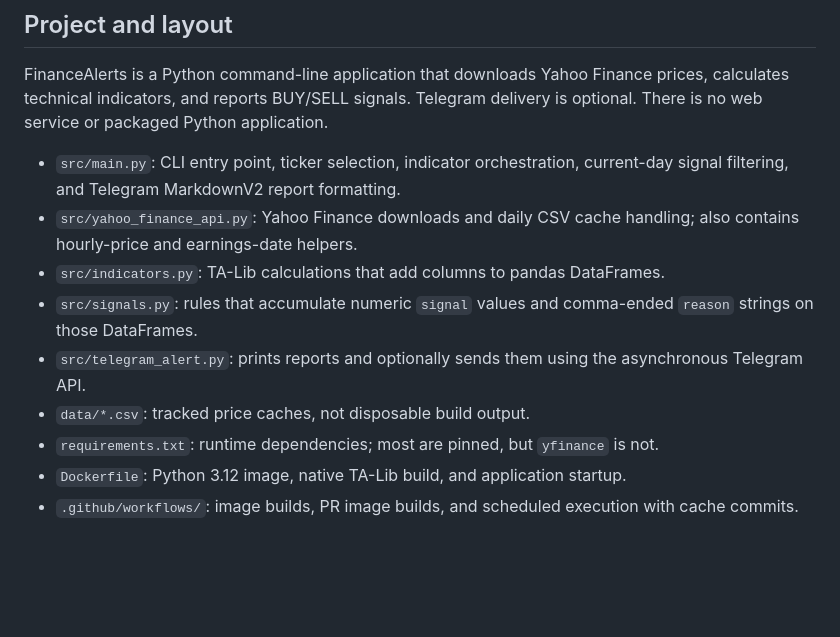
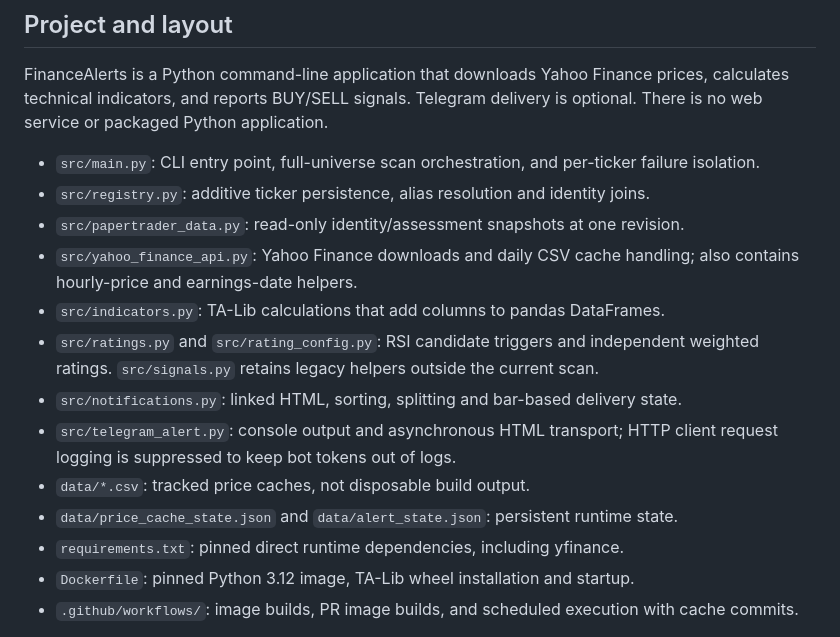
Before and after one commit to Stell0/financealerts, a Markdown page: AGENTS.md, the part around the change. Drawn GitHub-style; blank space fills up the shorter version.

Commit message:
docs: align agent guide with RSI integration
Describe the current modules, pinned dependencies and HTML transport so
future changes follow the implemented integration contracts.

Documentation-only follow-up; the implementation passed 32 offline tests
and Docker CI before this guide correction.

Assisted-by: Codex:GPT-6

```diff
--- a/AGENTS.md
+++ b/AGENTS.md
@@ -6,18 +6,22 @@ FinanceAlerts is a Python command-line application that downloads Yahoo Finance
 prices, calculates technical indicators, and reports BUY/SELL signals. Telegram
 delivery is optional. There is no web service or packaged Python application.
 
-- `src/main.py`: CLI entry point, ticker selection, indicator orchestration,
-  current-day signal filtering, and Telegram MarkdownV2 report formatting.
+- `src/main.py`: CLI entry point, full-universe scan orchestration, and per-ticker
+  failure isolation.
+- `src/registry.py`: additive ticker persistence, alias resolution and identity joins.
+- `src/papertrader_data.py`: read-only identity/assessment snapshots at one revision.
 - `src/yahoo_finance_api.py`: Yahoo Finance downloads and daily CSV cache handling;
   also contains hourly-price and earnings-date helpers.
 - `src/indicators.py`: TA-Lib calculations that add columns to pandas DataFrames.
-- `src/signals.py`: rules that accumulate numeric `signal` values and comma-ended
-  `reason` strings on those DataFrames.
-- `src/telegram_alert.py`: prints reports and optionally sends them using the
-  asynchronous Telegram API.
+- `src/ratings.py` and `src/rating_config.py`: RSI candidate triggers and independent
+  weighted ratings. `src/signals.py` retains legacy helpers outside the current scan.
+- `src/notifications.py`: linked HTML, sorting, splitting and bar-based delivery state.
+- `src/telegram_alert.py`: console output and asynchronous HTML transport; HTTP
+  client request logging is suppressed to keep bot tokens out of logs.
 - `data/*.csv`: tracked price caches, not disposable build output.
-- `requirements.txt`: runtime dependencies; most are pinned, but `yfinance` is not.
-- `Dockerfile`: Python 3.12 image, native TA-Lib build, and application startup.
+- `data/price_cache_state.json` and `data/alert_state.json`: persistent runtime state.
+- `requirements.txt`: pinned direct runtime dependencies, including yfinance.
+- `Dockerfile`: pinned Python 3.12 image, TA-Lib wheel installation and startup.
 - `.github/workflows/`: image builds, PR image builds, and scheduled execution
   with cache commits.
 
```
